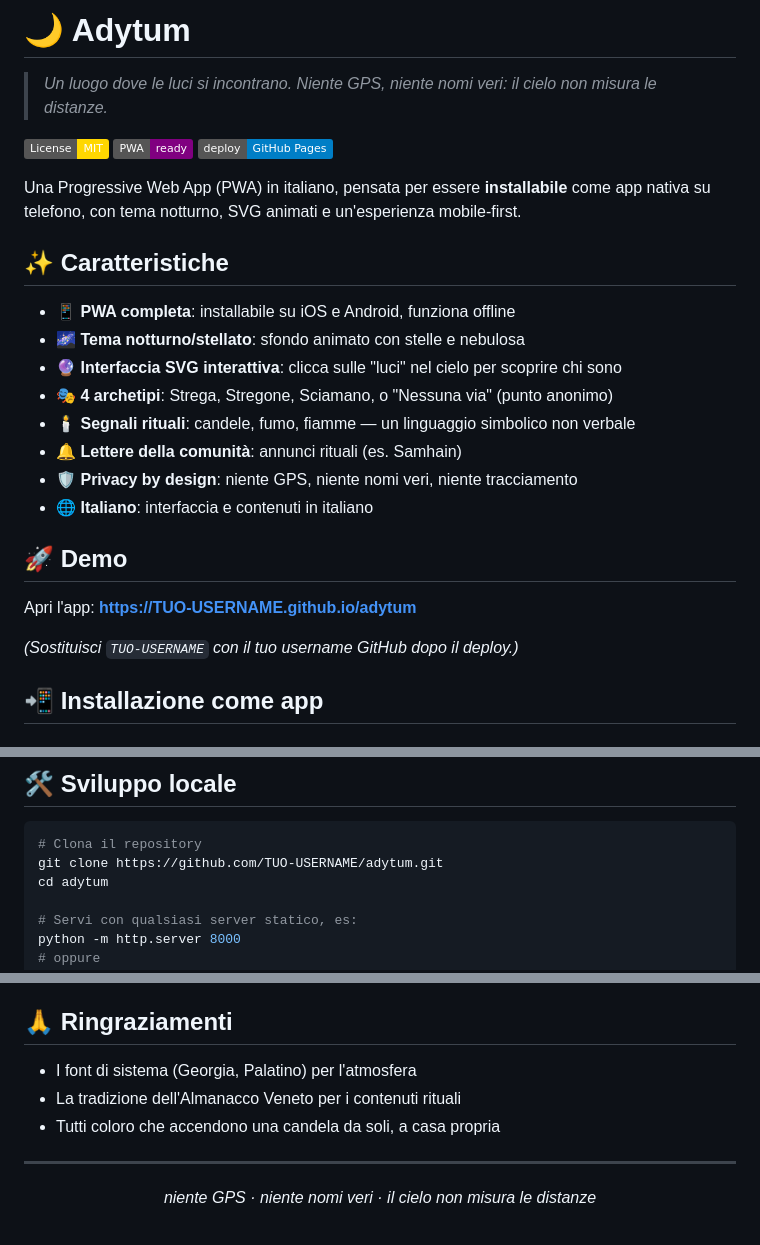
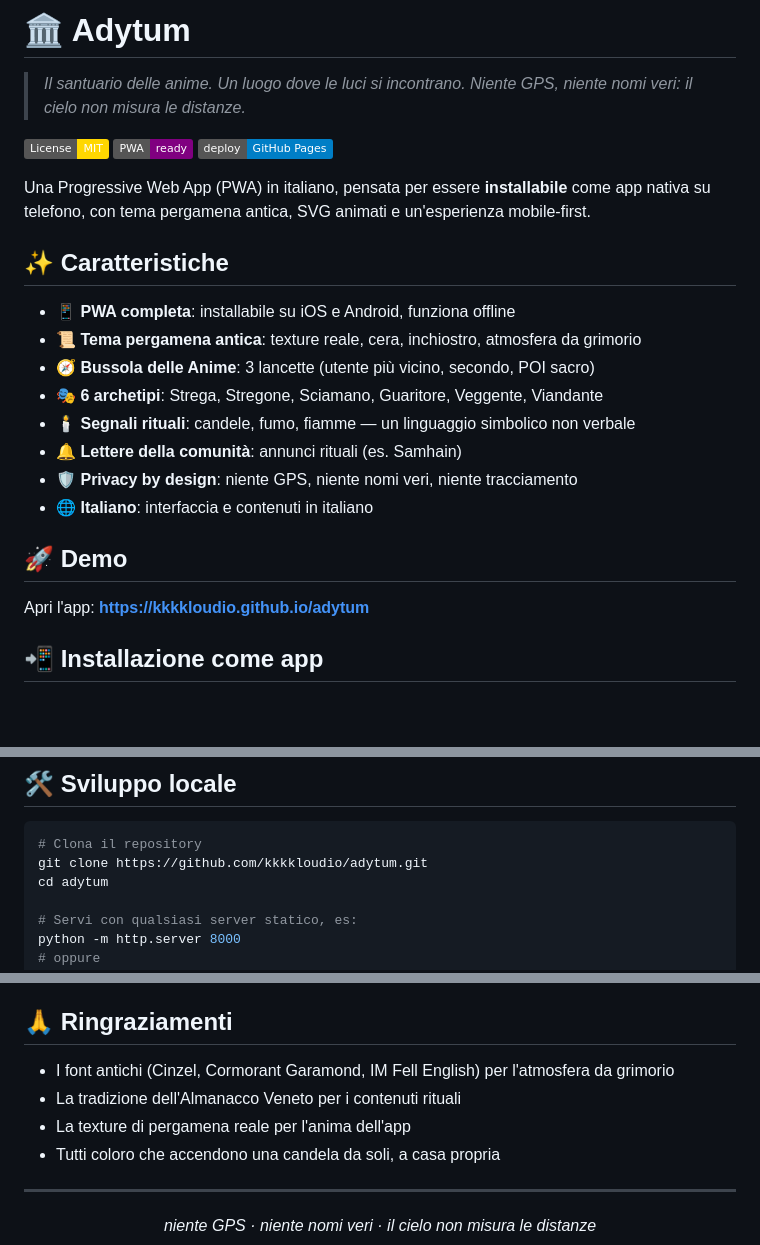
Before and after one commit to kkkkloudio/pyxis, a Markdown page: README.md, 3 parts joined by grey strips. Drawn GitHub-style; badges without logos; blank space fills up the shorter version.

Commit message:
🏛️ Adytum: README aggiornato, icone tempio, colori pergamena, URL corretti

````diff
--- a/README.md
+++ b/README.md
@@ -1,19 +1,19 @@
-# 🌙 Adytum
+# 🏛️ Adytum
 
-> *Un luogo dove le luci si incontrano. Niente GPS, niente nomi veri: il cielo non misura le distanze.*
+> *Il santuario delle anime. Un luogo dove le luci si incontrano. Niente GPS, niente nomi veri: il cielo non misura le distanze.*
 
 [![License: MIT](https://img.shields.io/badge/License-MIT-gold.svg)](LICENSE)
 [![PWA](https://img.shields.io/badge/PWA-ready-purple.svg)]()
 [![Deploy](https://img.shields.io/badge/deploy-GitHub%20Pages-blue.svg)](.github/workflows/deploy.yml)
 
-Una Progressive Web App (PWA) in italiano, pensata per essere **installabile** come app nativa su telefono, con tema notturno, SVG animati e un'esperienza mobile-first.
+Una Progressive Web App (PWA) in italiano, pensata per essere **installabile** come app nativa su telefono, con tema pergamena antica, SVG animati e un'esperienza mobile-first.
 
 ## ✨ Caratteristiche
 
 - 📱 **PWA completa**: installabile su iOS e Android, funziona offline
-- 🌌 **Tema notturno/stellato**: sfondo animato con stelle e nebulosa
-- 🔮 **Interfaccia SVG interattiva**: clicca sulle "luci" nel cielo per scoprire chi sono
-- 🎭 **4 archetipi**: Strega, Stregone, Sciamano, o "Nessuna via" (punto anonimo)
+- 📜 **Tema pergamena antica**: texture reale, cera, inchiostro, atmosfera da grimorio
+- 🧭 **Bussola delle Anime**: 3 lancette (utente più vicino, secondo, POI sacro)
+- 🎭 **6 archetipi**: Strega, Stregone, Sciamano, Guaritore, Veggente, Viandante
 - 🕯️ **Segnali rituali**: candele, fumo, fiamme — un linguaggio simbolico non verbale
 - 🔔 **Lettere della comunità**: annunci rituali (es. Samhain)
 - 🛡️ **Privacy by design**: niente GPS, niente nomi veri, niente tracciamento
@@ -21,9 +21,7 @@ Una Progressive Web App (PWA) in italiano, pensata per essere **installabile** c
 
 ## 🚀 Demo
 
-Apri l'app: **[https://TUO-USERNAME.github.io/adytum](https://TUO-USERNAME.github.io/adytum)**
-
-*(Sostituisci `TUO-USERNAME` con il tuo username GitHub dopo il deploy.)*
+Apri l'app: **[https://kkkkloudio.github.io/adytum](https://kkkkloudio.github.io/adytum)**
 
 ## 📲 Installazione come app
 
@@ -41,7 +39,7 @@ Apri l'app: **[https://TUO-USERNAME.github.io/adytum](https://TUO-USERNAME.githu
 
 ```bash
 # Clona il repository
-git clone https://github.com/TUO-USERNAME/adytum.git
+git clone https://github.com/kkkkloudio/adytum.git
 cd adytum
 
 # Servi con qualsiasi server statico, es:
@@ -133,8 +131,9 @@ Sostituisci i file in `icons/`. Le dimensioni minime richieste per una PWA: **19
 
 ## 🙏 Ringraziamenti
 
-- I font di sistema (Georgia, Palatino) per l'atmosfera
+- I font antichi (Cinzel, Cormorant Garamond, IM Fell English) per l'atmosfera da grimorio
 - La tradizione dell'Almanacco Veneto per i contenuti rituali
+- La texture di pergamena reale per l'anima dell'app
 - Tutti coloro che accendono una candela da soli, a casa propria
 
 ---
````
Also changed, not shown: other parts of README.md (+1 -1 lines).
